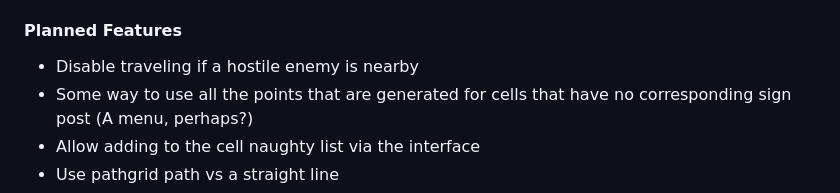
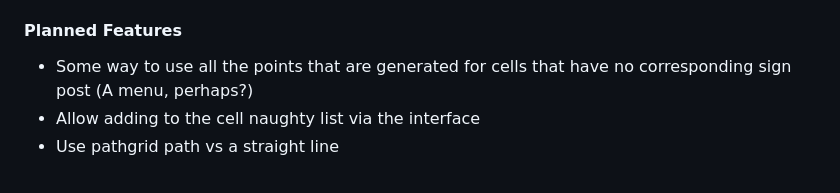
Before and after one commit to dwing4g/signpost-fast-travel, a Markdown page: README.md, the part around the change. Drawn GitHub-style.

Commit message:
Did that!

```diff
--- a/README.md
+++ b/README.md
@@ -175,7 +175,6 @@ If you've found an issue with this mod, or if you simply have a question, please
 
 #### Planned Features
 
-* Disable traveling if a hostile enemy is nearby
 * Some way to use all the points that are generated for cells that have no corresponding sign post (A menu, perhaps?)
 * Allow adding to the cell naughty list via the interface
 * Use pathgrid path vs a straight line
```
